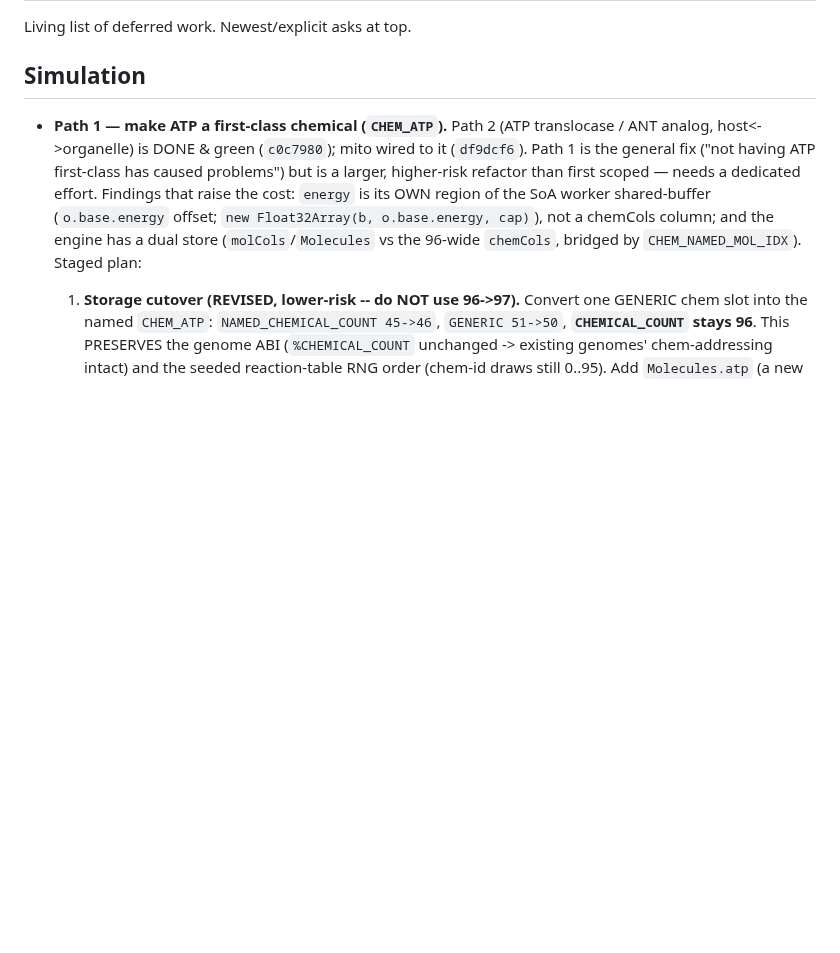
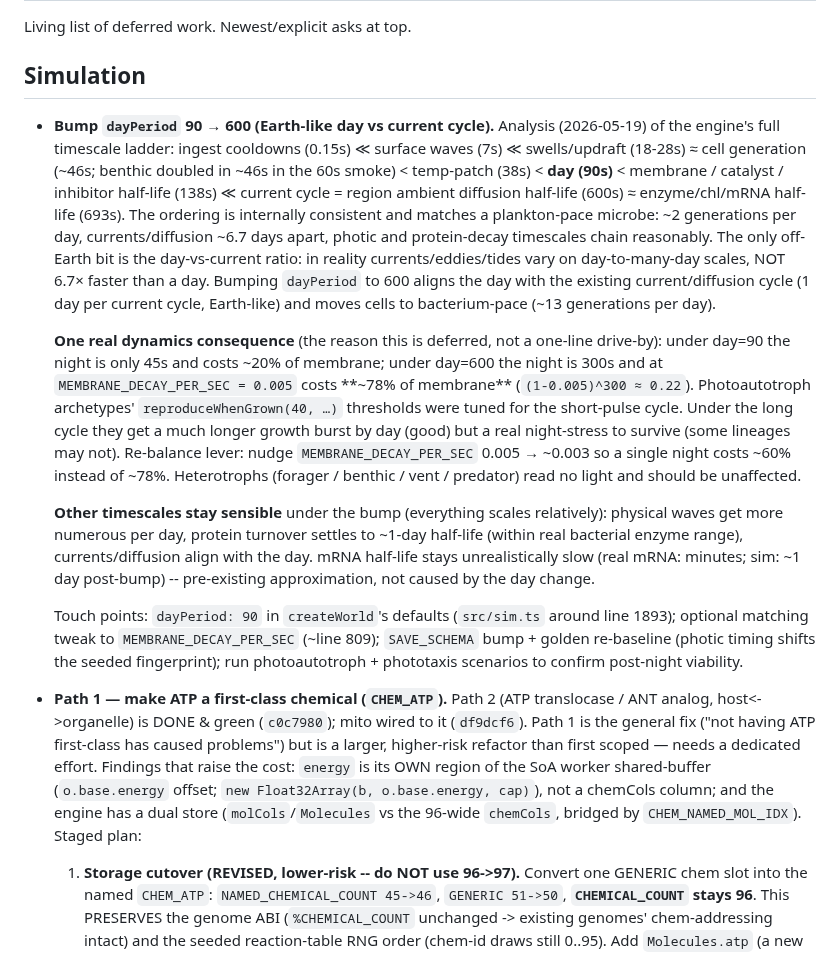
Before and after one commit to trussell314/evosim4, a Markdown page: TODO.md, the part around the change. Drawn GitHub-style; blank space fills up the shorter version.

Commit message:
docs(TODO): record dayPeriod 90->600 analysis (deferred, no code change)
Captures the timescale ladder audit and the proposed bump from
plankton-pace (~2 generations per day) to Earth-aligned bacterium-
pace (~13/day) -- aligning the day with the existing 600s current
cycle. Documents the one real dynamics consequence (night cost
~20% -> ~78% of membrane at MEMBRANE_DECAY_PER_SEC=0.005) and the
re-balance lever (nudge decay to 0.003 to soften the night).
Deferred until a deliberate re-balance pass; no engine change.

https://claude.ai/code/session_01TpM6ey6ELS9ZUAQEa46KmY

```diff
--- a/TODO.md
+++ b/TODO.md
@@ -3,6 +3,50 @@
 Living list of deferred work. Newest/explicit asks at top.
 
 ## Simulation
+
+- **Bump `dayPeriod` 90 → 600 (Earth-like day vs current cycle).**
+  Analysis (2026-05-19) of the engine's full timescale ladder:
+  ingest cooldowns (0.15s) ≪ surface waves (7s) ≪ swells/updraft
+  (18-28s) ≈ cell generation (~46s; benthic doubled in ~46s in the
+  60s smoke) < temp-patch (38s) < **day (90s)** < membrane / catalyst
+  / inhibitor half-life (138s) ≪ current cycle = region ambient
+  diffusion half-life (600s) ≈ enzyme/chl/mRNA half-life (693s).
+  The ordering is internally consistent and matches a plankton-pace
+  microbe: ~2 generations per day, currents/diffusion ~6.7 days
+  apart, photic and protein-decay timescales chain reasonably.
+  The only off-Earth bit is the day-vs-current ratio: in reality
+  currents/eddies/tides vary on day-to-many-day scales, NOT 6.7×
+  faster than a day. Bumping `dayPeriod` to 600 aligns the day with
+  the existing current/diffusion cycle (1 day per current cycle,
+  Earth-like) and moves cells to bacterium-pace (~13 generations
+  per day).
+
+  **One real dynamics consequence** (the reason this is deferred,
+  not a one-line drive-by): under day=90 the night is only 45s and
+  costs ~20% of membrane; under day=600 the night is 300s and at
+  `MEMBRANE_DECAY_PER_SEC = 0.005` costs **~78% of membrane**
+  (`(1-0.005)^300 ≈ 0.22`). Photoautotroph archetypes' `reproduceWhenGrown(40, …)`
+  thresholds were tuned for the short-pulse cycle. Under the long
+  cycle they get a much longer growth burst by day (good) but a
+  real night-stress to survive (some lineages may not). Re-balance
+  lever: nudge `MEMBRANE_DECAY_PER_SEC` 0.005 → ~0.003 so a single
+  night costs ~60% instead of ~78%. Heterotrophs (forager / benthic
+  / vent / predator) read no light and should be unaffected.
+
+  **Other timescales stay sensible** under the bump (everything
+  scales relatively): physical waves get more numerous per day,
+  protein turnover settles to ~1-day half-life (within real
+  bacterial enzyme range), currents/diffusion align with the day.
+  mRNA half-life stays unrealistically slow (real mRNA: minutes;
+  sim: ~1 day post-bump) -- pre-existing approximation, not caused
+  by the day change.
+
+  Touch points: `dayPeriod: 90` in `createWorld`'s defaults
+  (`src/sim.ts` around line 1893); optional matching tweak to
+  `MEMBRANE_DECAY_PER_SEC` (~line 809); `SAVE_SCHEMA` bump + golden
+  re-baseline (photic timing shifts the seeded fingerprint); run
+  photoautotroph + phototaxis scenarios to confirm post-night
+  viability.
 
 - **Path 1 — make ATP a first-class chemical (`CHEM_ATP`).** Path 2
   (ATP translocase / ANT analog, host<->organelle) is DONE & green
```
